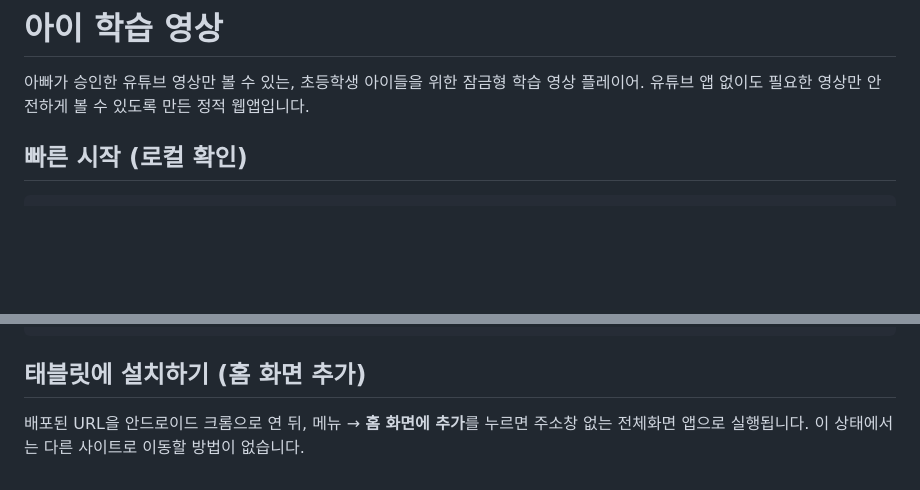
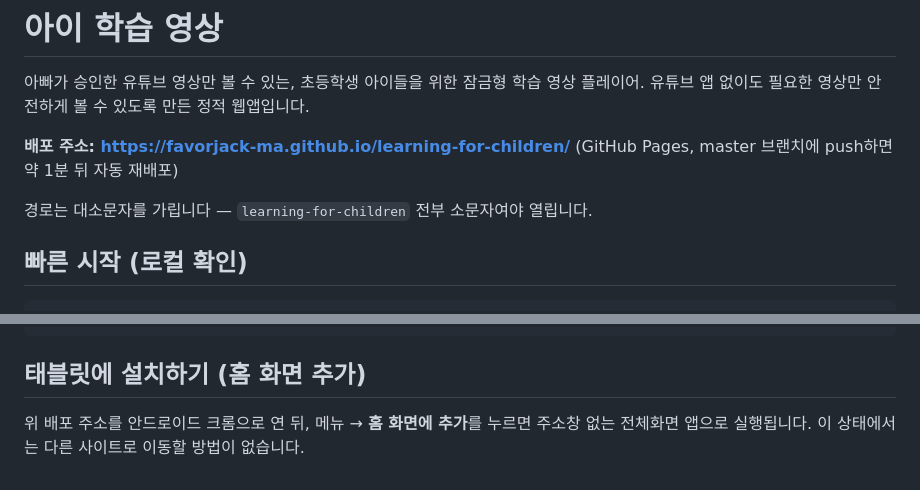
Before and after one commit to favorjack-ma/learning-for-children, a Markdown page: README.md, 2 parts joined by grey strips. GitHub-like rendering; blank space fills up the shorter version.

Commit message:
docs: record the deployed GitHub Pages URL
Co-Authored-By: Claude Opus 5 <noreply@anthropic.com>

```diff
--- a/README.md
+++ b/README.md
@@ -2,6 +2,10 @@
 
 아빠가 승인한 유튜브 영상만 볼 수 있는, 초등학생 아이들을 위한 잠금형 학습 영상 플레이어.
 유튜브 앱 없이도 필요한 영상만 안전하게 볼 수 있도록 만든 정적 웹앱입니다.
+
+**배포 주소: https://favorjack-ma.github.io/learning-for-children/** (GitHub Pages, master 브랜치에 push하면 약 1분 뒤 자동 재배포)
+
+경로는 대소문자를 가립니다 — `learning-for-children` 전부 소문자여야 열립니다.
 
 ## 빠른 시작 (로컬 확인)
 
@@ -99,4 +103,4 @@ tests/                  node --test 대상 (순수 로직만)
 
 ## 태블릿에 설치하기 (홈 화면 추가)
 
-배포된 URL을 안드로이드 크롬으로 연 뒤, 메뉴 → **홈 화면에 추가**를 누르면 주소창 없는 전체화면 앱으로 실행됩니다. 이 상태에서는 다른 사이트로 이동할 방법이 없습니다.
+위 배포 주소를 안드로이드 크롬으로 연 뒤, 메뉴 → **홈 화면에 추가**를 누르면 주소창 없는 전체화면 앱으로 실행됩니다. 이 상태에서는 다른 사이트로 이동할 방법이 없습니다.
```
